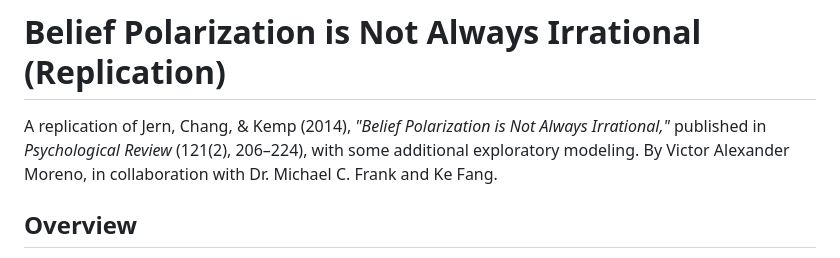
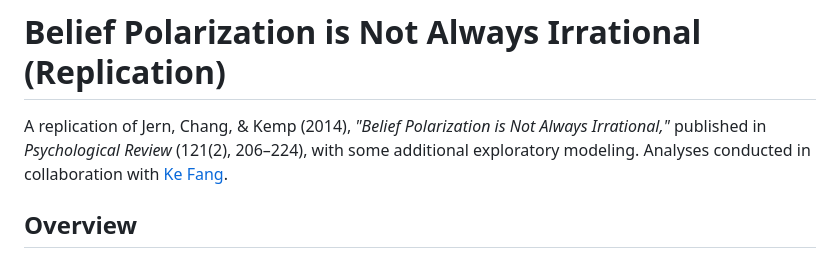
Before and after one commit to vic-moreno/jern2014-replication, a Markdown page: README.md, the part around the change. Drawn GitHub-style.

```diff
--- a/README.md
+++ b/README.md
@@ -1,6 +1,6 @@
 # Belief Polarization is Not Always Irrational (Replication)
 
-A replication of Jern, Chang, & Kemp (2014), *"Belief Polarization is Not Always Irrational,"* published in *Psychological Review* (121(2), 206–224), with some additional exploratory modeling. By Victor Alexander Moreno, in collaboration with Dr. Michael C. Frank and Ke Fang.
+A replication of Jern, Chang, & Kemp (2014), *"Belief Polarization is Not Always Irrational,"* published in *Psychological Review* (121(2), 206–224), with some additional exploratory modeling. Analyses conducted in collaboration with [Ke Fang](https://github.com/KeFangPsych).
 
 ## Overview
 
```
